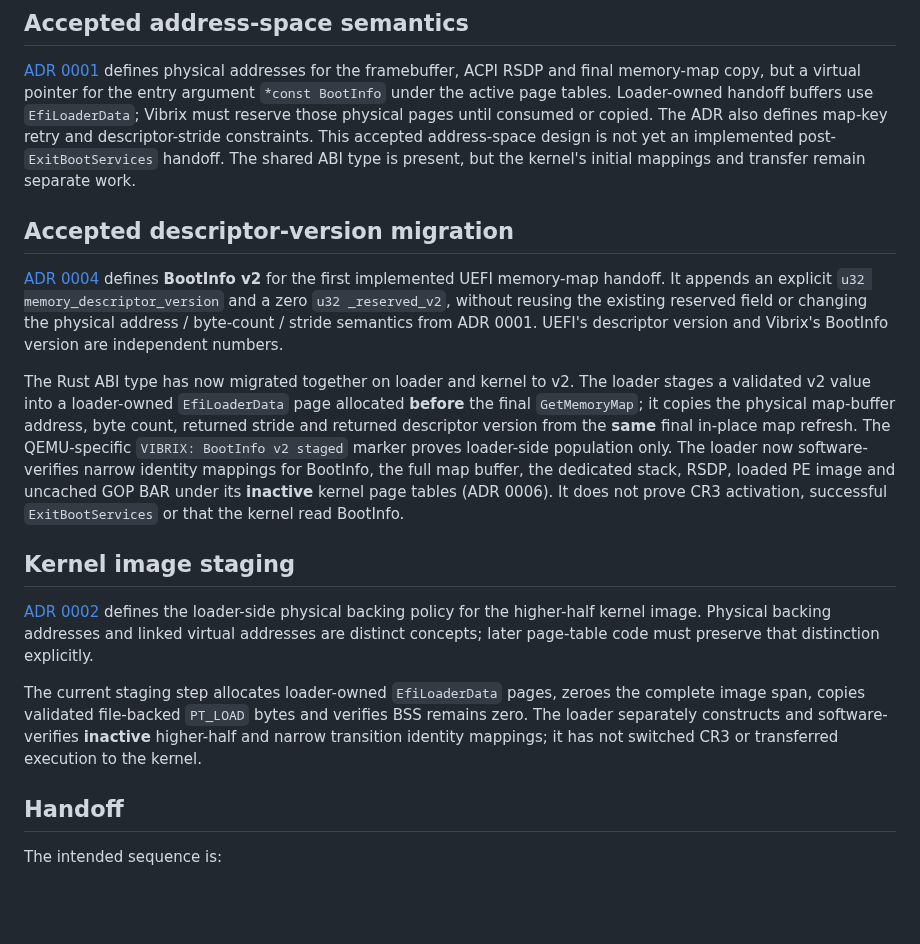
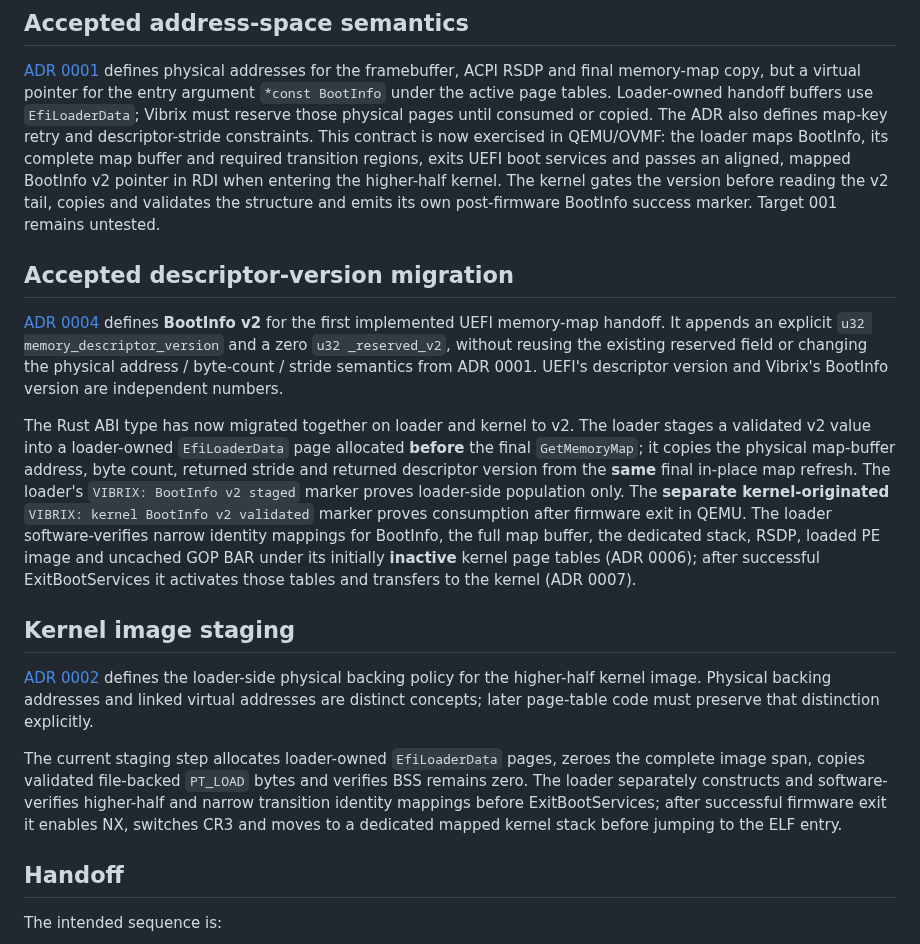
Before and after one commit to mixutin/Vibrix, a Markdown page: docs/BOOT_ABI.md, the part around the change. GitHub-like rendering; blank space fills up the shorter version.

Commit message:
docs: synchronize real QEMU post-firmware kernel boot evidence

```diff
--- a/docs/BOOT_ABI.md
+++ b/docs/BOOT_ABI.md
@@ -39,9 +39,12 @@ a virtual pointer for the entry argument `*const BootInfo` under the
 active page tables. Loader-owned handoff buffers use `EfiLoaderData`;
 Vibrix must reserve those physical pages until consumed or copied.
 The ADR also defines map-key retry and descriptor-stride constraints.
-This accepted address-space design is not yet an implemented
-post-`ExitBootServices` handoff. The shared ABI type is present, but the
-kernel's initial mappings and transfer remain separate work.
+This contract is now exercised in QEMU/OVMF: the loader maps BootInfo,
+its complete map buffer and required transition regions, exits UEFI boot
+services and passes an aligned, mapped BootInfo v2 pointer in RDI when
+entering the higher-half kernel. The kernel gates the version before
+reading the v2 tail, copies and validates the structure and emits its own
+post-firmware BootInfo success marker. Target 001 remains untested.
 
 ## Accepted descriptor-version migration
 
@@ -56,12 +59,14 @@ The Rust ABI type has now migrated together on loader and kernel to v2.
 The loader stages a validated v2 value into a loader-owned
 `EfiLoaderData` page allocated **before** the final `GetMemoryMap`;
 it copies the physical map-buffer address, byte count, returned stride and
-returned descriptor version from the **same** final in-place map refresh. The
-QEMU-specific `VIBRIX: BootInfo v2 staged` marker proves loader-side
-population only. The loader now software-verifies narrow identity mappings for BootInfo, the
+returned descriptor version from the **same** final in-place map refresh. The loader's `VIBRIX: BootInfo v2 staged` marker proves loader-side
+population only. The **separate kernel-originated** `VIBRIX: kernel BootInfo
+v2 validated` marker proves consumption after firmware exit in QEMU.
+The loader software-verifies narrow identity mappings for BootInfo, the
 full map buffer, the dedicated stack, RSDP, loaded PE image and uncached GOP BAR
-under its **inactive** kernel page tables (ADR 0006). It does not prove CR3
-activation, successful `ExitBootServices` or that the kernel read BootInfo.
+under its initially **inactive** kernel page tables (ADR 0006); after
+successful ExitBootServices it activates those tables and transfers to the
+kernel (ADR 0007).
 
 ## Kernel image staging
 
@@ -73,8 +78,9 @@ code must preserve that distinction explicitly.
 The current staging step allocates loader-owned `EfiLoaderData` pages,
 zeroes the complete image span, copies validated file-backed `PT_LOAD` bytes
 and verifies BSS remains zero. The loader separately constructs and
-software-verifies **inactive** higher-half and narrow transition identity
-mappings; it has not switched CR3 or transferred execution to the kernel.
+software-verifies higher-half and narrow transition identity mappings before
+ExitBootServices; after successful firmware exit it enables NX, switches CR3
+and moves to a dedicated mapped kernel stack before jumping to the ELF entry.
 
 ## Handoff
 
```
